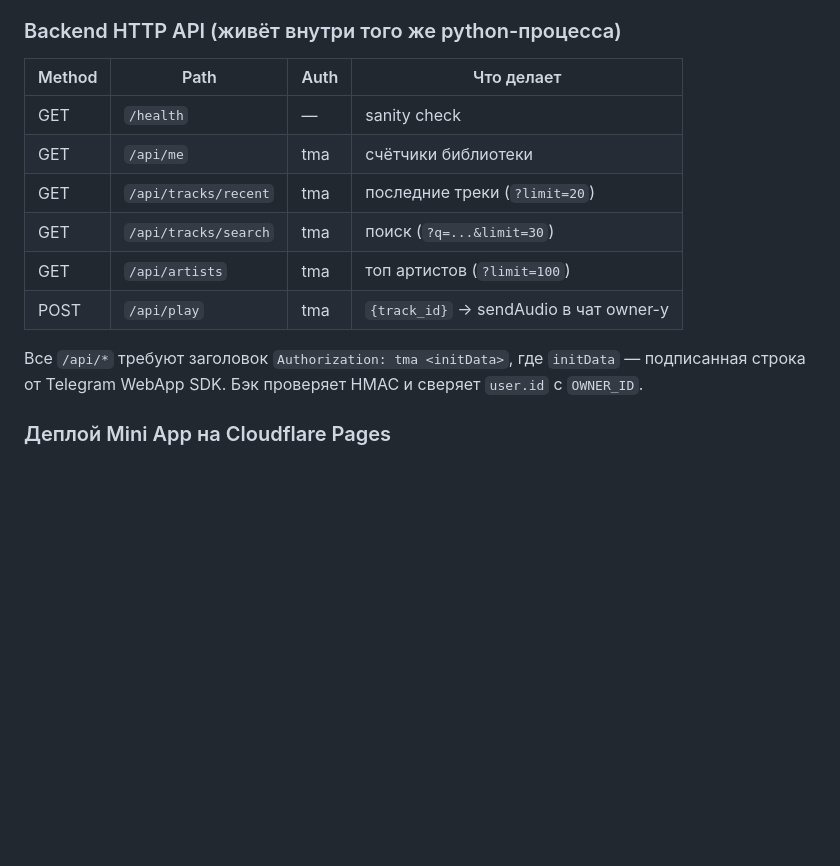
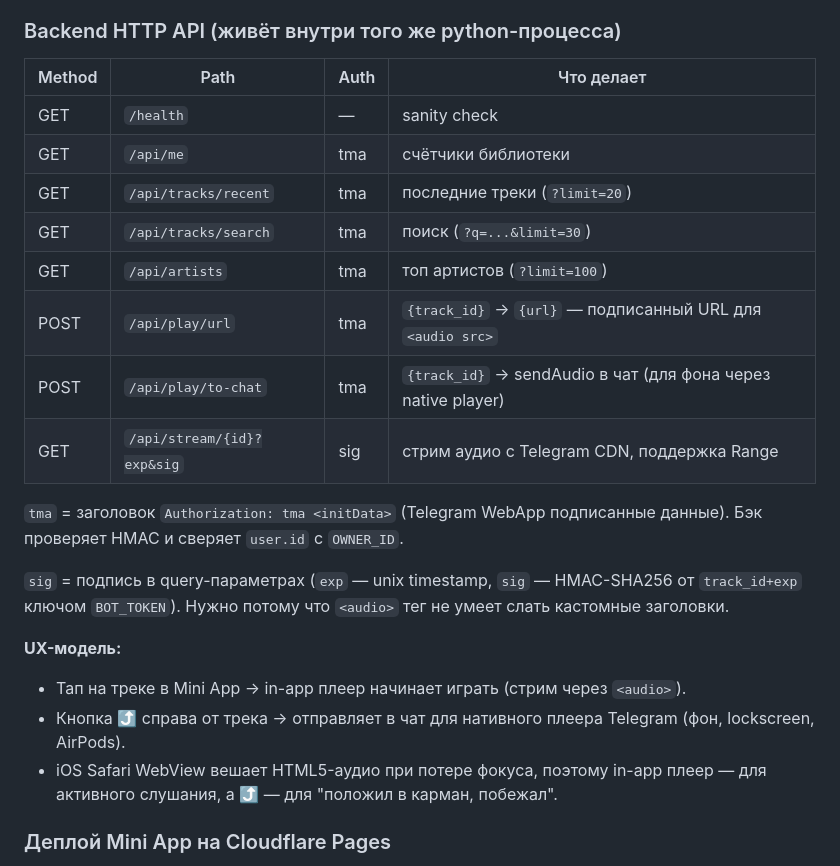
Before and after one commit to WhatCanWeDo/tg_music_app, a Markdown page: README.md, the part around the change. Drawn GitHub-style; blank space fills up the shorter version.

Commit message:
Update README endpoint table for streaming flow

```diff
--- a/README.md
+++ b/README.md
@@ -77,18 +77,25 @@ tgmusic/
 
 ### Backend HTTP API (живёт внутри того же python-процесса)
 
-| Method | Path                    | Auth | Что делает                            |
-|--------|-------------------------|------|---------------------------------------|
-| GET    | `/health`               | —    | sanity check                          |
-| GET    | `/api/me`               | tma  | счётчики библиотеки                   |
-| GET    | `/api/tracks/recent`    | tma  | последние треки (`?limit=20`)         |
-| GET    | `/api/tracks/search`    | tma  | поиск (`?q=...&limit=30`)             |
-| GET    | `/api/artists`          | tma  | топ артистов (`?limit=100`)           |
-| POST   | `/api/play`             | tma  | `{track_id}` → sendAudio в чат owner-у |
+| Method | Path                          | Auth | Что делает                                                  |
+|--------|-------------------------------|------|-------------------------------------------------------------|
+| GET    | `/health`                     | —    | sanity check                                                |
+| GET    | `/api/me`                     | tma  | счётчики библиотеки                                         |
+| GET    | `/api/tracks/recent`          | tma  | последние треки (`?limit=20`)                               |
+| GET    | `/api/tracks/search`          | tma  | поиск (`?q=...&limit=30`)                                   |
+| GET    | `/api/artists`                | tma  | топ артистов (`?limit=100`)                                 |
+| POST   | `/api/play/url`               | tma  | `{track_id}` → `{url}` — подписанный URL для `<audio src>`  |
+| POST   | `/api/play/to-chat`           | tma  | `{track_id}` → sendAudio в чат (для фона через native player) |
+| GET    | `/api/stream/{id}?exp&sig`    | sig  | стрим аудио с Telegram CDN, поддержка Range                 |
 
-Все `/api/*` требуют заголовок `Authorization: tma <initData>`, где `initData`
-— подписанная строка от Telegram WebApp SDK. Бэк проверяет HMAC и сверяет
-`user.id` с `OWNER_ID`.
+`tma` = заголовок `Authorization: tma <initData>` (Telegram WebApp подписанные данные). Бэк проверяет HMAC и сверяет `user.id` с `OWNER_ID`.
+
+`sig` = подпись в query-параметрах (`exp` — unix timestamp, `sig` — HMAC-SHA256 от `track_id+exp` ключом `BOT_TOKEN`). Нужно потому что `<audio>` тег не умеет слать кастомные заголовки.
+
+**UX-модель:**
+- Тап на треке в Mini App → in-app плеер начинает играть (стрим через `<audio>`).
+- Кнопка ⤴ справа от трека → отправляет в чат для нативного плеера Telegram (фон, lockscreen, AirPods).
+- iOS Safari WebView вешает HTML5-аудио при потере фокуса, поэтому in-app плеер — для активного слушания, а ⤴ — для "положил в карман, побежал".
 
 ### Деплой Mini App на Cloudflare Pages
 
```
